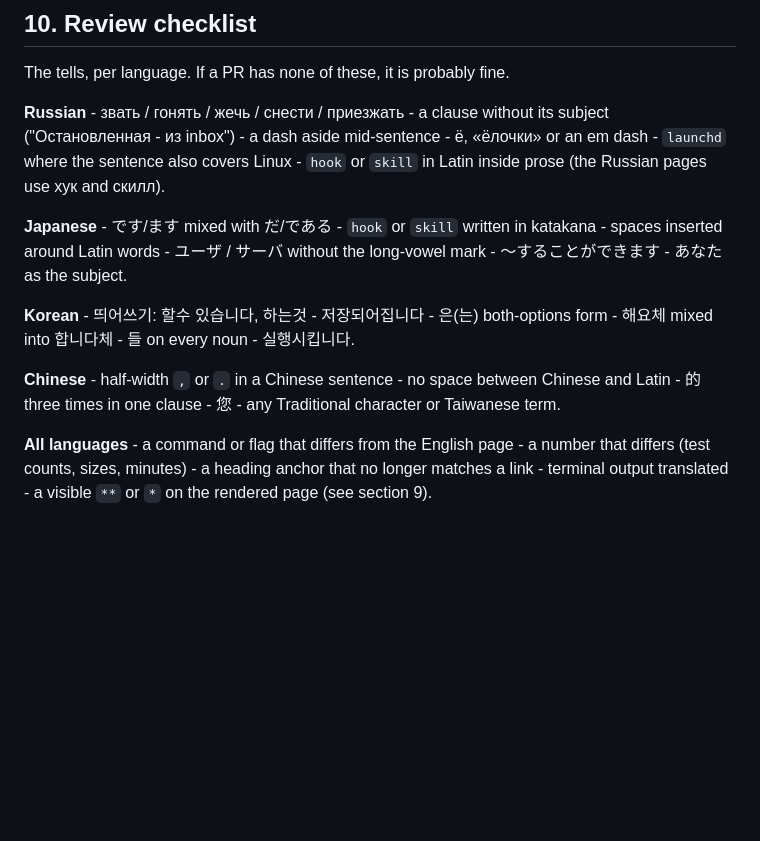
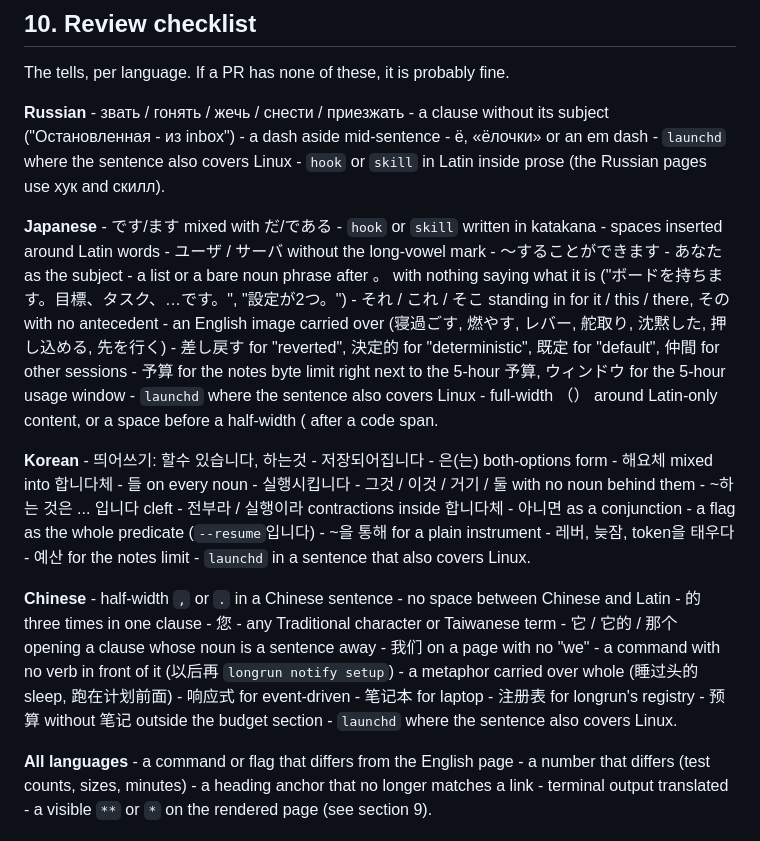
Before and after one commit to krllx/longrun, a Markdown page: docs/TRANSLATION.md, the part around one of its changes. Rendered like a GitHub page; blank space fills up the shorter version.

Commit message:
TRANSLATION.md: fold the ja/ko/zh-CN review additions into the glossary and checklist
Co-Authored-By: Claude Fable 5.1 <noreply@anthropic.com>

```diff
--- a/docs/TRANSLATION.md
+++ b/docs/TRANSLATION.md
@@ -547,15 +499,29 @@ The tells, per language. If a PR has none of these, it is probably fine.
 `launchd` where the sentence also covers Linux - `hook` or `skill` in Latin inside prose
 (the Russian pages use хук and скилл).
 
-**Japanese** - です/ます mixed with だ/である - `hook` or `skill` written in katakana -
-spaces inserted around Latin words - ユーザ / サーバ without the long-vowel mark -
-〜することができます - あなた as the subject.
+**Japanese** - です/ます mixed with だ/である - `hook` or `skill` written in katakana - spaces
+inserted around Latin words - ユーザ / サーバ without the long-vowel mark - 〜することができます - あなた as
+the subject - a list or a bare noun phrase after 。 with nothing saying what it is
+("ボードを持ちます。目標、タスク、…です。", "設定が2つ。") - それ / これ / そこ standing in for it / this / there, その
+with no antecedent - an English image carried over (寝過ごす, 燃やす, レバー, 舵取り, 沈黙した, 押し込める,
+先を行く) - 差し戻す for "reverted", 決定的 for "deterministic", 既定 for "default", 仲間 for other
+sessions - 予算 for the notes byte limit right next to the 5-hour 予算, ウィンドウ for the 5-hour
+usage window - `launchd` where the sentence also covers Linux - full-width （） around
+Latin-only content, or a space before a half-width ( after a code span.
 
-**Korean** - 띄어쓰기: 할수 있습니다, 하는것 - 저장되어집니다 - 은(는) both-options form -
-해요체 mixed into 합니다체 - 들 on every noun - 실행시킵니다.
+**Korean** - 띄어쓰기: 할수 있습니다, 하는것 - 저장되어집니다 - 은(는) both-options form - 해요체 mixed into 합니다체 -
+들 on every noun - 실행시킵니다 - 그것 / 이것 / 거기 / 둘 with no noun behind them - ~하는 것은 ... 입니다
+cleft - 전부라 / 실행이라 contractions inside 합니다체 - 아니면 as a conjunction - a flag as the whole
+predicate (`--resume`입니다) - ~을 통해 for a plain instrument - 레버, 늦잠, token을 태우다 - 예산 for the
+notes limit - `launchd` in a sentence that also covers Linux.
 
 **Chinese** - half-width `,` or `.` in a Chinese sentence - no space between Chinese and
-Latin - 的 three times in one clause - 您 - any Traditional character or Taiwanese term.
+Latin - 的 three times in one clause - 您 - any Traditional character or Taiwanese term - 它
+/ 它的 / 那个 opening a clause whose noun is a sentence away - 我们 on a page with no "we" - a
+command with no verb in front of it (以后再 `longrun notify setup`) - a metaphor carried over
+whole (睡过头的 sleep, 跑在计划前面) - 响应式 for event-driven - 笔记本 for laptop - 注册表 for longrun's
+registry - 预算 without 笔记 outside the budget section - `launchd` where the sentence also
+covers Linux.
 
 **All languages** - a command or flag that differs from the English page - a number that
 differs (test counts, sizes, minutes) - a heading anchor that no longer matches a link -
```
Also changed, not shown: other parts of docs/TRANSLATION.md (+24 -72 lines).
